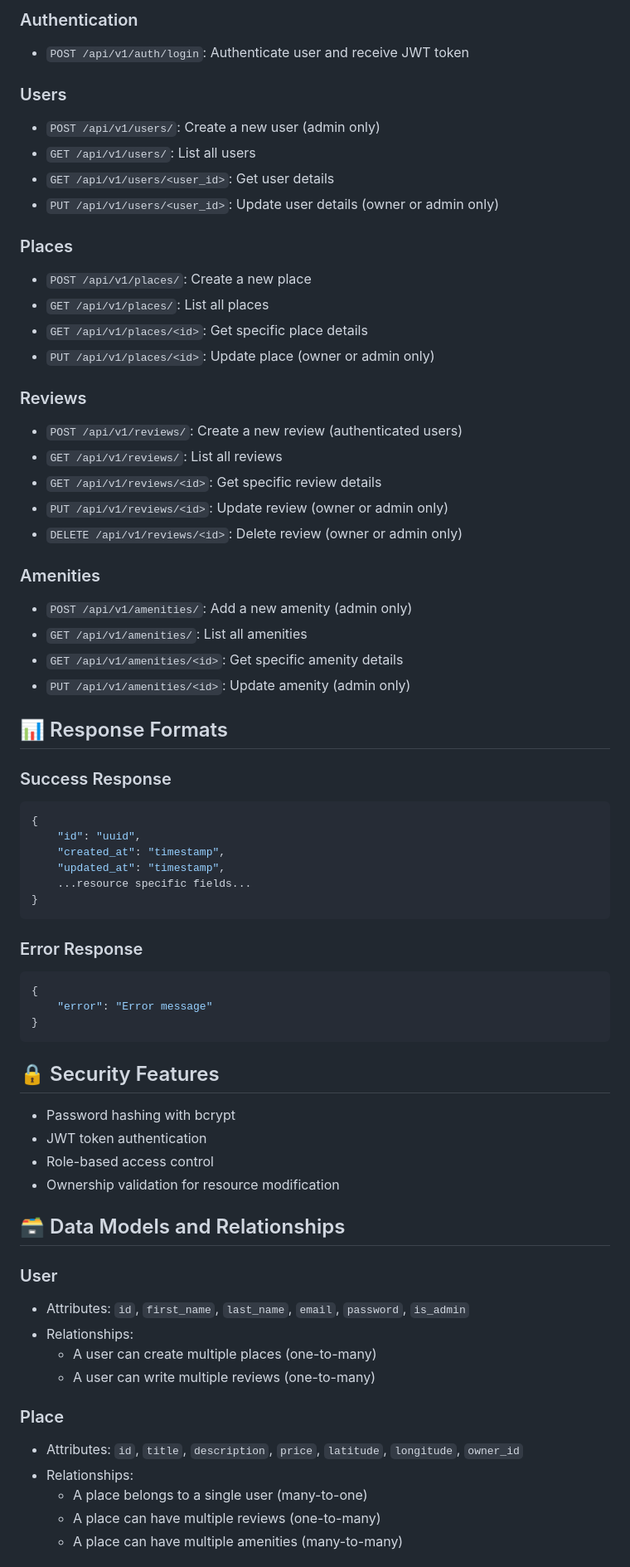
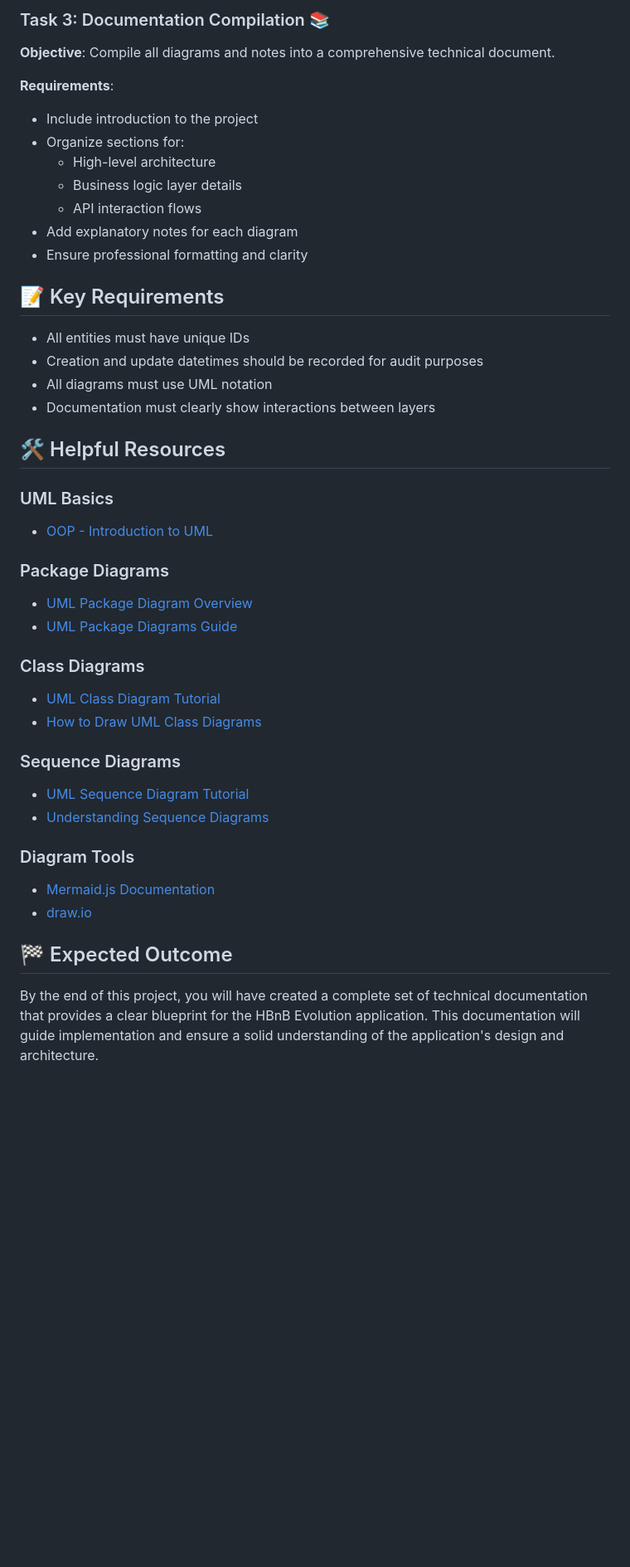
Before and after one commit to Issercio/holbertonschool-hbnb, a Markdown page: README.md, the part around the change printed below. Shown: that part at 83% size. GitHub-like rendering; blank space fills up the shorter version.

````diff
--- a/README.md
+++ b/README.md
@@ -153,69 +74,45 @@ The API will be available at `http://127.0.0.1:5000`
 
-### Authentication
-- `POST /api/v1/auth/login`: Authenticate user and receive JWT token
+### Task 3: Documentation Compilation 📚
+**Objective**: Compile all diagrams and notes into a comprehensive technical document.
 
-### Users
-- `POST /api/v1/users/`: Create a new user (admin only)
-- `GET /api/v1/users/`: List all users
-- `GET /api/v1/users/<user_id>`: Get user details
-- `PUT /api/v1/users/<user_id>`: Update user details (owner or admin only)
+**Requirements**:
+- Include introduction to the project
+- Organize sections for:
+  - High-level architecture
+  - Business logic layer details
+  - API interaction flows
+- Add explanatory notes for each diagram
+- Ensure professional formatting and clarity
 
-### Places
-- `POST /api/v1/places/`: Create a new place
-- `GET /api/v1/places/`: List all places
-- `GET /api/v1/places/<id>`: Get specific place details
-- `PUT /api/v1/places/<id>`: Update place (owner or admin only)
+## 📝 Key Requirements
 
-### Reviews
-- `POST /api/v1/reviews/`: Create a new review (authenticated users)
-- `GET /api/v1/reviews/`: List all reviews
-- `GET /api/v1/reviews/<id>`: Get specific review details
-- `PUT /api/v1/reviews/<id>`: Update review (owner or admin only)
-- `DELETE /api/v1/reviews/<id>`: Delete review (owner or admin only)
+- All entities must have unique IDs
+- Creation and update datetimes should be recorded for audit purposes
+- All diagrams must use UML notation
+- Documentation must clearly show interactions between layers
 
-### Amenities
-- `POST /api/v1/amenities/`: Add a new amenity (admin only)
-- `GET /api/v1/amenities/`: List all amenities
-- `GET /api/v1/amenities/<id>`: Get specific amenity details
-- `PUT /api/v1/amenities/<id>`: Update amenity (admin only)
+## 🛠️ Helpful Resources
 
-## 📊 Response Formats
+### UML Basics
+- [OOP - Introduction to UML](https://example.com/uml-intro)
 
-### Success Response
-```json
-{
-    "id": "uuid",
-    "created_at": "timestamp",
-    "updated_at": "timestamp",
-    ...resource specific fields...
-}
-```
+### Package Diagrams
+- [UML Package Diagram Overview](https://example.com/package-diagrams)
+- [UML Package Diagrams Guide](https://example.com/package-guide)
 
-### Error Response
-```json
-{
-    "error": "Error message"
-}
-```
+### Class Diagrams
+- [UML Class Diagram Tutorial](https://example.com/class-diagrams)
+- [How to Draw UML Class Diagrams](https://example.com/draw-class-diagrams)
 
-## 🔒 Security Features
-- Password hashing with bcrypt
-- JWT token authentication
-- Role-based access control
-- Ownership validation for resource modification
+### Sequence Diagrams
+- [UML Sequence Diagram Tutorial](https://example.com/sequence-diagrams)
+- [Understanding Sequence Diagrams](https://example.com/sequence-understanding)
 
-## 🗃️ Data Models and Relationships
+### Diagram Tools
+- [Mermaid.js Documentation](https://mermaid-js.github.io/mermaid/)
+- [draw.io](https://www.draw.io/)
 
-### User
-- Attributes: `id`, `first_name`, `last_name`, `email`, `password`, `is_admin`
-- Relationships:
-  - A user can create multiple places (one-to-many)
-  - A user can write multiple reviews (one-to-many)
+## 🏁 Expected Outcome
 
-### Place
-- Attributes: `id`, `title`, `description`, `price`, `latitude`, `longitude`, `owner_id`
-- Relationships:
-  - A place belongs to a single user (many-to-one)
-  - A place can have multiple reviews (one-to-many)
-  - A place can have multiple amenities (many-to-many)
+By the end of this project, you will have created a complete set of technical documentation that provides a clear blueprint for the HBnB Evolution application. This documentation will guide implementation and ensure a solid understanding of the application's design and architecture.
 
````
Also changed, not shown: other parts of README.md (+63 -264 lines).
